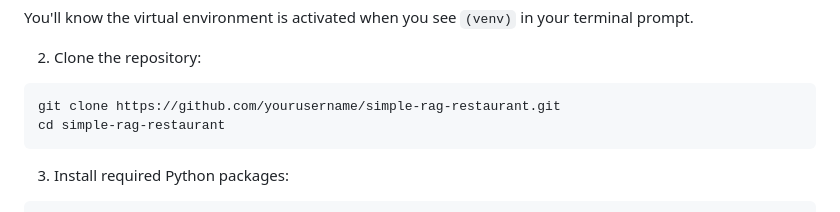
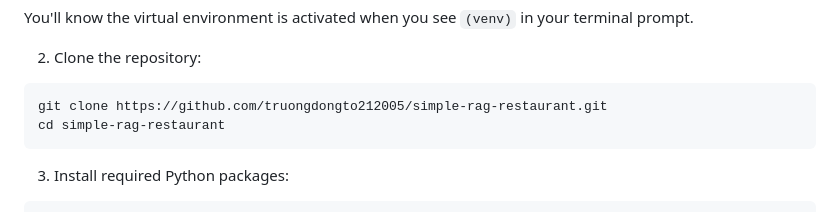
Before and after one commit to truongdong212005/restaurant-chatbot-using-rag, a Markdown page: README.md, the part around the change. Drawn GitHub-style.

````diff
--- a/README.md
+++ b/README.md
@@ -62,7 +62,7 @@ You'll know the virtual environment is activated when you see `(venv)` in your t
 
 2. Clone the repository:
 ```bash
-git clone https://github.com/yourusername/simple-rag-restaurant.git
+git clone https://github.com/truongdongto212005/simple-rag-restaurant.git
 cd simple-rag-restaurant
 ```
 
````
